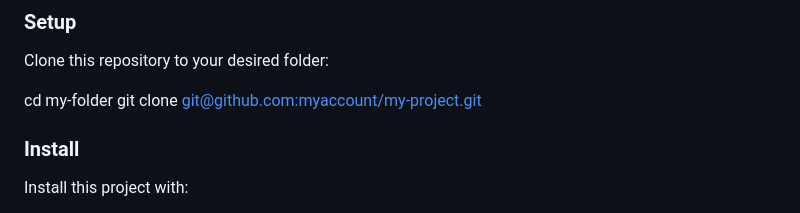
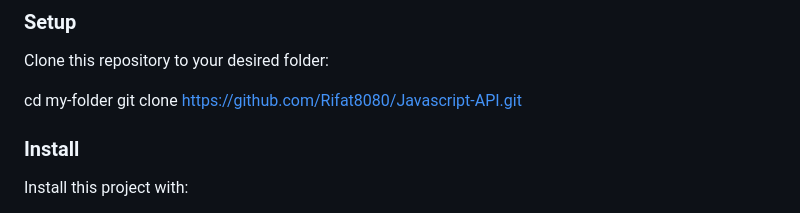
Before and after one commit to Rifat8080/Javascript-API, a Markdown page: README.md, the part around the change. Drawn GitHub-style.

```diff
--- a/README.md
+++ b/README.md
@@ -57,7 +57,7 @@ npm init -y
 Clone this repository to your desired folder:
 
   cd my-folder
-  git clone [git@github.com:myaccount/my-project.git](https://github.com/Rifat8080/Javascript-API.git)
+  git clone https://github.com/Rifat8080/Javascript-API.git
 
 
 
```
